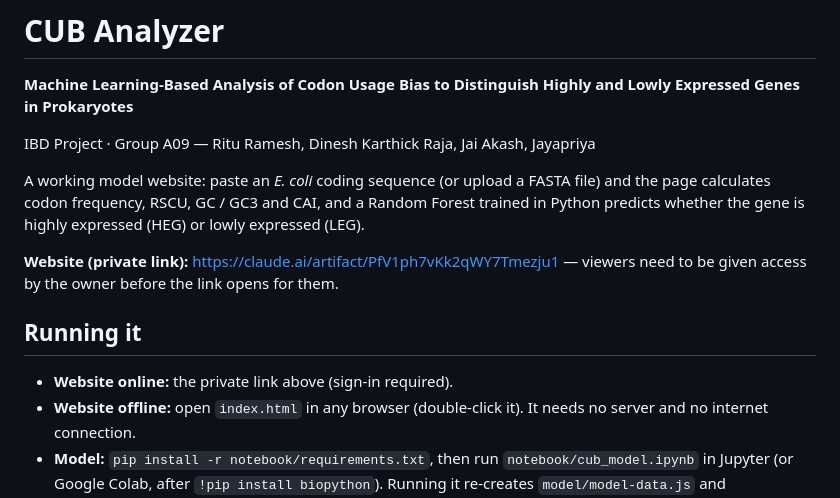
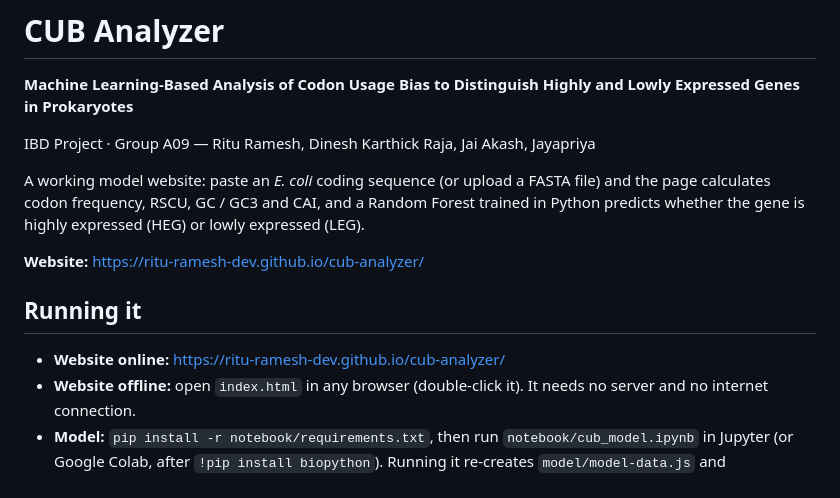
Before and after one commit to ritu-ramesh-dev/cub-analyzer, a Markdown page: README.md, the part around the change. GitHub-like rendering.

Commit message:
Public website link

```diff
--- a/README.md
+++ b/README.md
@@ -6,11 +6,11 @@ IBD Project · Group A09 — Ritu Ramesh, Dinesh Karthick Raja, Jai Akash, Jayap
 
 A working model website: paste an *E. coli* coding sequence (or upload a FASTA file) and the page calculates codon frequency, RSCU, GC / GC3 and CAI, and a Random Forest trained in Python predicts whether the gene is highly expressed (HEG) or lowly expressed (LEG).
 
-**Website (private link):** https://claude.ai/artifact/PfV1ph7vKk2qWY7Tmezju1 — viewers need to be given access by the owner before the link opens for them.
+**Website:** https://ritu-ramesh-dev.github.io/cub-analyzer/
 
 ## Running it
 
-- **Website online:** the private link above (sign-in required).
+- **Website online:** https://ritu-ramesh-dev.github.io/cub-analyzer/
 - **Website offline:** open `index.html` in any browser (double-click it). It needs no server and no internet connection.
 - **Model:** `pip install -r notebook/requirements.txt`, then run `notebook/cub_model.ipynb` in Jupyter (or Google Colab, after `!pip install biopython`). Running it re-creates `model/model-data.js` and `data/cub_dataset.csv`.
 
```
